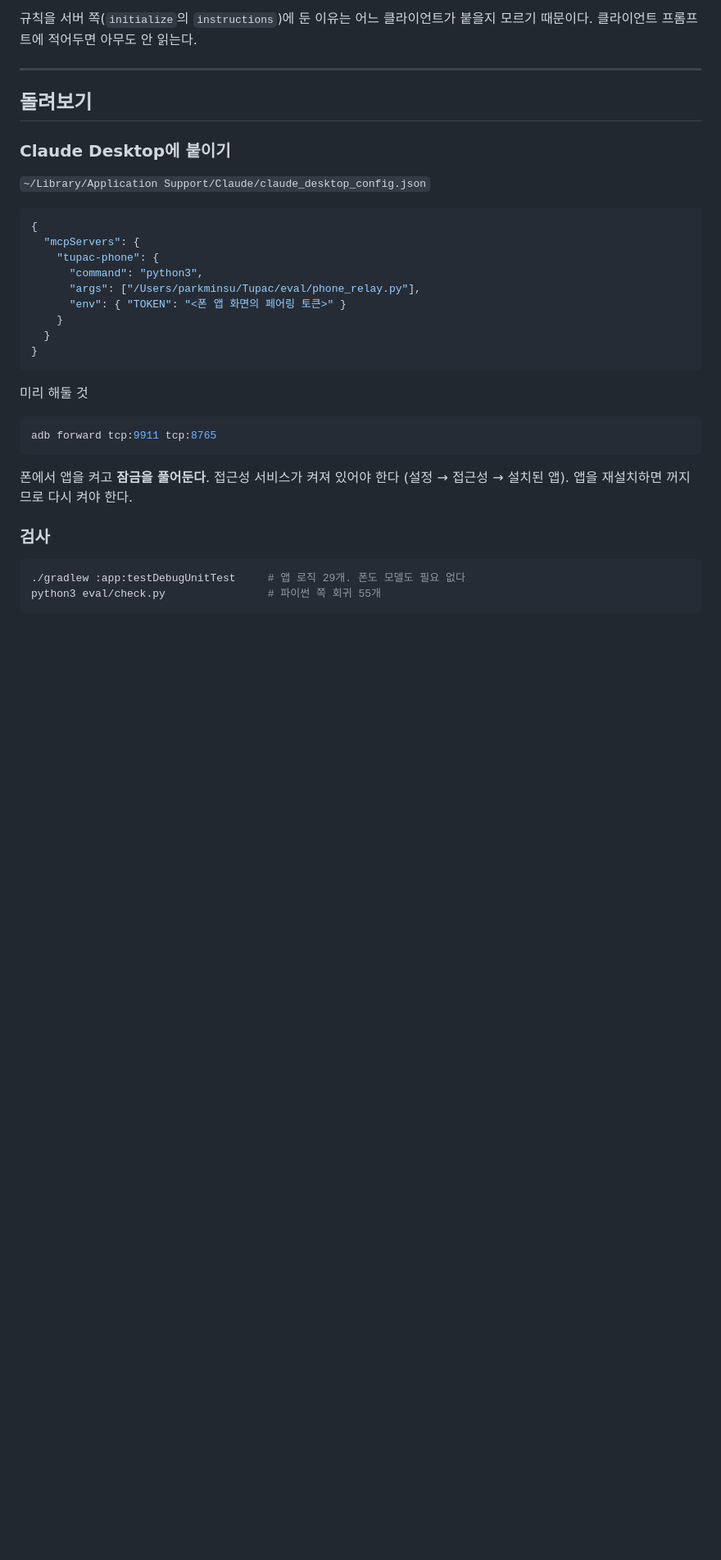
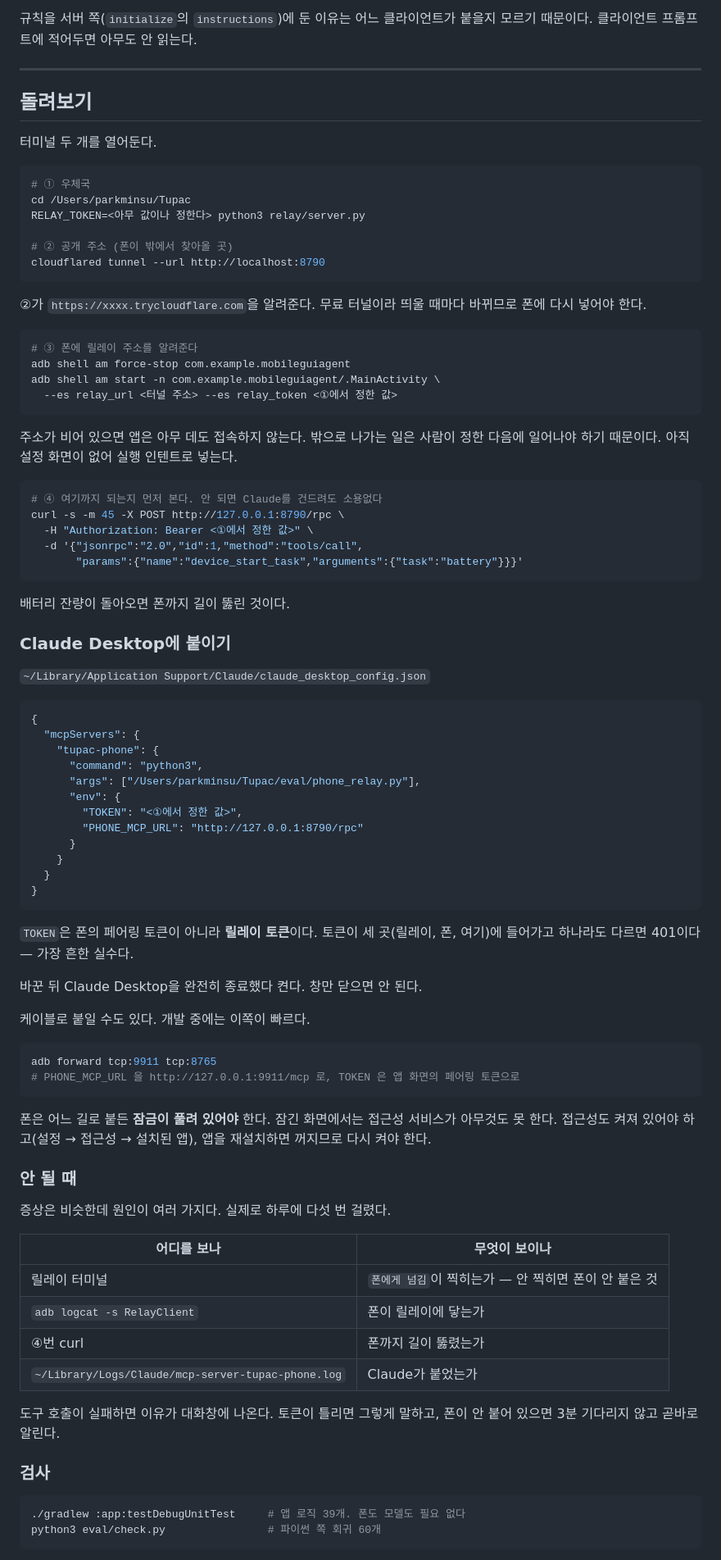
Before and after one commit to madcamp-official/Tupac, a Markdown page: README.md, the part around one of its changes. Shown at 82% size. GitHub-like rendering; blank space fills up the shorter version.

````diff
--- a/README.md
+++ b/README.md
@@ -204,6 +238,40 @@ Kotlin의 `?:`는 null에만 반응해서 라벨이 `""`가 되고, 배송지
 
 ## 돌려보기
 
+터미널 두 개를 열어둔다.
+
+```bash
+# ① 우체국
+cd /Users/parkminsu/Tupac
+RELAY_TOKEN=<아무 값이나 정한다> python3 relay/server.py
+
+# ② 공개 주소 (폰이 밖에서 찾아올 곳)
+cloudflared tunnel --url http://localhost:8790
+```
+
+②가 `https://xxxx.trycloudflare.com`을 알려준다. 무료 터널이라 띄울 때마다
+바뀌므로 폰에 다시 넣어야 한다.
+
+```bash
+# ③ 폰에 릴레이 주소를 알려준다
+adb shell am force-stop com.example.mobileguiagent
+adb shell am start -n com.example.mobileguiagent/.MainActivity \
+  --es relay_url <터널 주소> --es relay_token <①에서 정한 값>
+```
+
+주소가 비어 있으면 앱은 아무 데도 접속하지 않는다. 밖으로 나가는 일은 사람이
+정한 다음에 일어나야 하기 때문이다. 아직 설정 화면이 없어 실행 인텐트로 넣는다.
+
+```bash
+# ④ 여기까지 되는지 먼저 본다. 안 되면 Claude를 건드려도 소용없다
+curl -s -m 45 -X POST http://127.0.0.1:8790/rpc \
+  -H "Authorization: Bearer <①에서 정한 값>" \
+  -d '{"jsonrpc":"2.0","id":1,"method":"tools/call",
+       "params":{"name":"device_start_task","arguments":{"task":"battery"}}}'
+```
+
+배터리 잔량이 돌아오면 폰까지 길이 뚫린 것이다.
+
 ### Claude Desktop에 붙이기
 
 `~/Library/Application Support/Claude/claude_desktop_config.json`
@@ -214,25 +282,49 @@ Kotlin의 `?:`는 null에만 반응해서 라벨이 `""`가 되고, 배송지
     "tupac-phone": {
       "command": "python3",
       "args": ["/Users/parkminsu/Tupac/eval/phone_relay.py"],
-      "env": { "TOKEN": "<폰 앱 화면의 페어링 토큰>" }
+      "env": {
+        "TOKEN": "<①에서 정한 값>",
+        "PHONE_MCP_URL": "http://127.0.0.1:8790/rpc"
+      }
     }
   }
 }
 ```
 
-미리 해둘 것
+`TOKEN`은 폰의 페어링 토큰이 아니라 **릴레이 토큰**이다. 토큰이 세 곳(릴레이,
+폰, 여기)에 들어가고 하나라도 다르면 401이다 — 가장 흔한 실수다.
+
+바꾼 뒤 Claude Desktop을 완전히 종료했다 켠다. 창만 닫으면 안 된다.
+
+케이블로 붙일 수도 있다. 개발 중에는 이쪽이 빠르다.
 
 ```bash
 adb forward tcp:9911 tcp:8765
+# PHONE_MCP_URL 을 http://127.0.0.1:9911/mcp 로, TOKEN 은 앱 화면의 페어링 토큰으로
 ```
 
-폰에서 앱을 켜고 **잠금을 풀어둔다**. 접근성 서비스가 켜져 있어야 한다
-(설정 → 접근성 → 설치된 앱). 앱을 재설치하면 꺼지므로 다시 켜야 한다.
+폰은 어느 길로 붙든 **잠금이 풀려 있어야** 한다. 잠긴 화면에서는 접근성 서비스가
+아무것도 못 한다. 접근성도 켜져 있어야 하고(설정 → 접근성 → 설치된 앱), 앱을
+재설치하면 꺼지므로 다시 켜야 한다.
+
+### 안 될 때
+
+증상은 비슷한데 원인이 여러 가지다. 실제로 하루에 다섯 번 걸렸다.
+
+| 어디를 보나 | 무엇이 보이나 |
+|---|---|
+| 릴레이 터미널 | `폰에게 넘김`이 찍히는가 — 안 찍히면 폰이 안 붙은 것 |
+| `adb logcat -s RelayClient` | 폰이 릴레이에 닿는가 |
+| ④번 curl | 폰까지 길이 뚫렸는가 |
+| `~/Library/Logs/Claude/mcp-server-tupac-phone.log` | Claude가 붙었는가 |
+
+도구 호출이 실패하면 이유가 대화창에 나온다. 토큰이 틀리면 그렇게 말하고, 폰이
+안 붙어 있으면 3분 기다리지 않고 곧바로 알린다.
 
 ### 검사
 
 ```bash
-./gradlew :app:testDebugUnitTest     # 앱 로직 29개. 폰도 모델도 필요 없다
-python3 eval/check.py                # 파이썬 쪽 회귀 55개
+./gradlew :app:testDebugUnitTest     # 앱 로직 39개. 폰도 모델도 필요 없다
+python3 eval/check.py                # 파이썬 쪽 회귀 60개
 ```
 
````
Also changed, not shown: other parts of README.md (+70 -14 lines).
